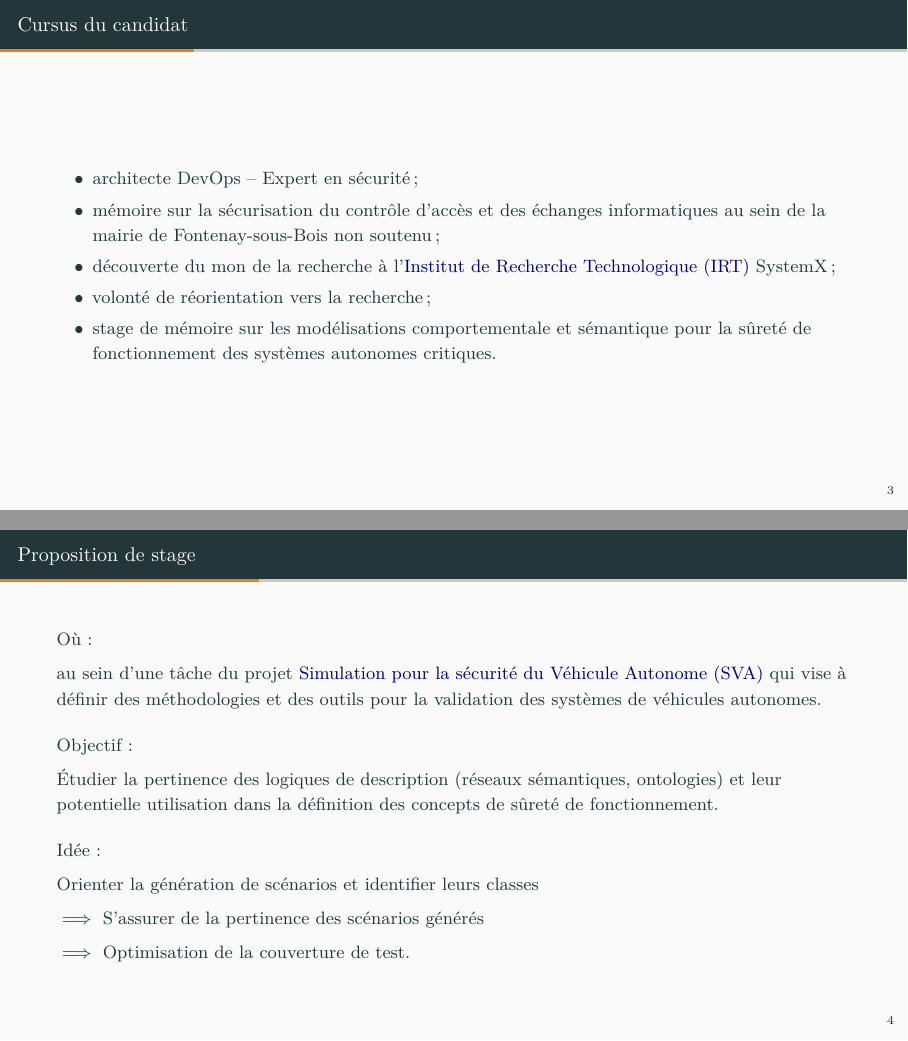
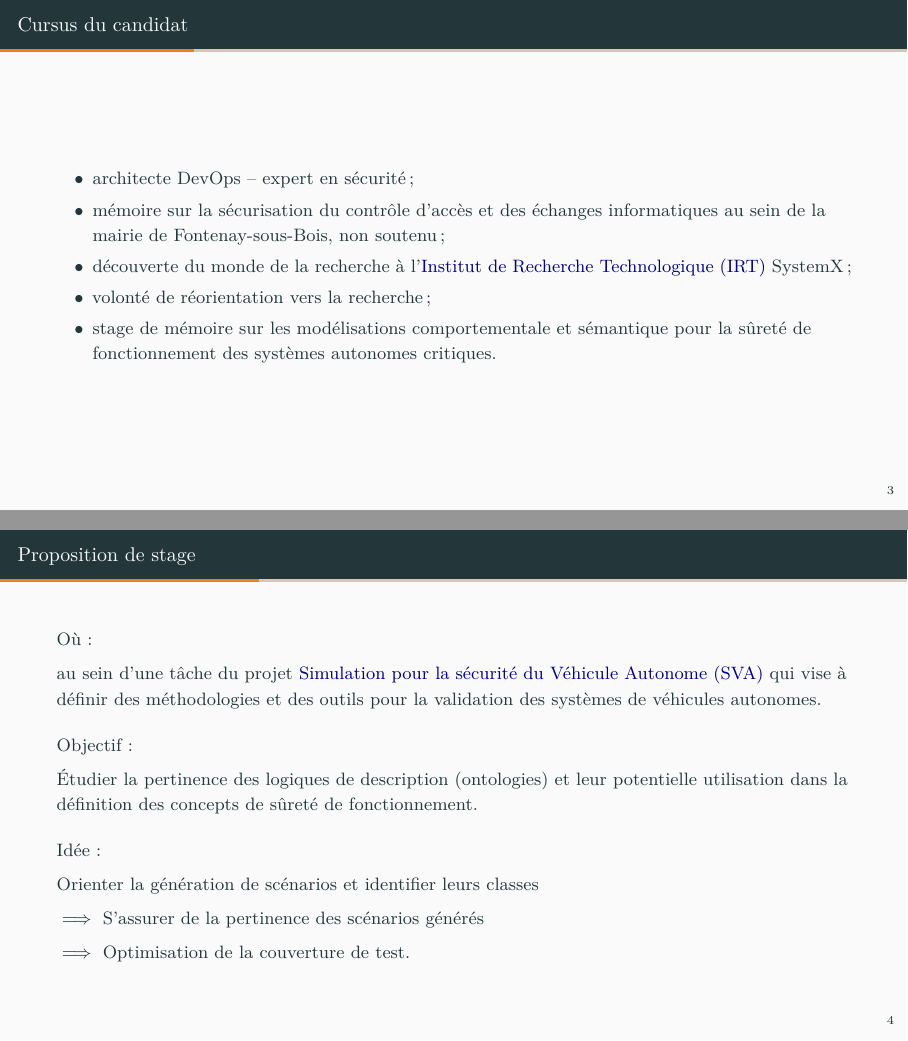
Before and after one commit to nicolasmeric/ontology-thesis-audition-presentation, LaTeX slides (ontolotogy_thesis_audition_presentation.tex): pages 3 and 4 of 16, joined at a grey line. Compiled offline with XeLaTeX.

Commit message:
Refine internship proposal slide and fix typos

```diff
--- a/ontolotogy_thesis_audition_presentation.tex
+++ b/ontolotogy_thesis_audition_presentation.tex
@@ -1177,7 +1177,7 @@
   \texorpdfstring{\\}{}
   Directeur de thèse : Burkhart \texorpdfstring{\bsc{Wolff}}{Wolff}%
   \texorpdfstring{\\}{}
-  Co-encadrant : Idir \texorpdfstring{\bsc{Ait Sadoune}}{Ait Sadoune}%
+  Co-encadrant : Idir \texorpdfstring{\bsc{Aït Sadoune}}{Aït Sadoune}%
 }
 \date{\frenchdate{2020}{06}{11}}
 % \institute{\glsname{IRT} SystemX}
@@ -1224,13 +1224,13 @@ access to formal knowledge%
 \begin{frame}{Cursus du candidat}
   \begin{itemize}
     \item
-      architecte DevOps \textendash{} Expert en sécurité ;
+      architecte DevOps \textendash{} expert en sécurité ;
     \item
       mémoire sur la sécurisation
       du contrôle d'accès et des échanges informatiques
-      au sein de la mairie de Fontenay-sous-Bois non soutenu ;
+      au sein de la mairie de Fontenay-sous-Bois, non soutenu ;
     \item
-      découverte du mon de la recherche à l'\gls{IRT} SystemX ;
+      découverte du monde de la recherche à l'\gls{IRT} SystemX ;
     \item
       volonté de réorientation vers la recherche ;
     \item
@@ -1256,7 +1256,7 @@ access to formal knowledge%
   Objectif :
 
   Étudier la pertinence des logiques de description
-  (réseaux sémantiques, ontologies)
+  (ontologies)
   et leur potentielle utilisation dans la définition des concepts
   de sûreté de fonctionnement.
 
```
Also changed, not shown: ontolotogy_thesis_audition_presentation.tex (2 more changed lines).
